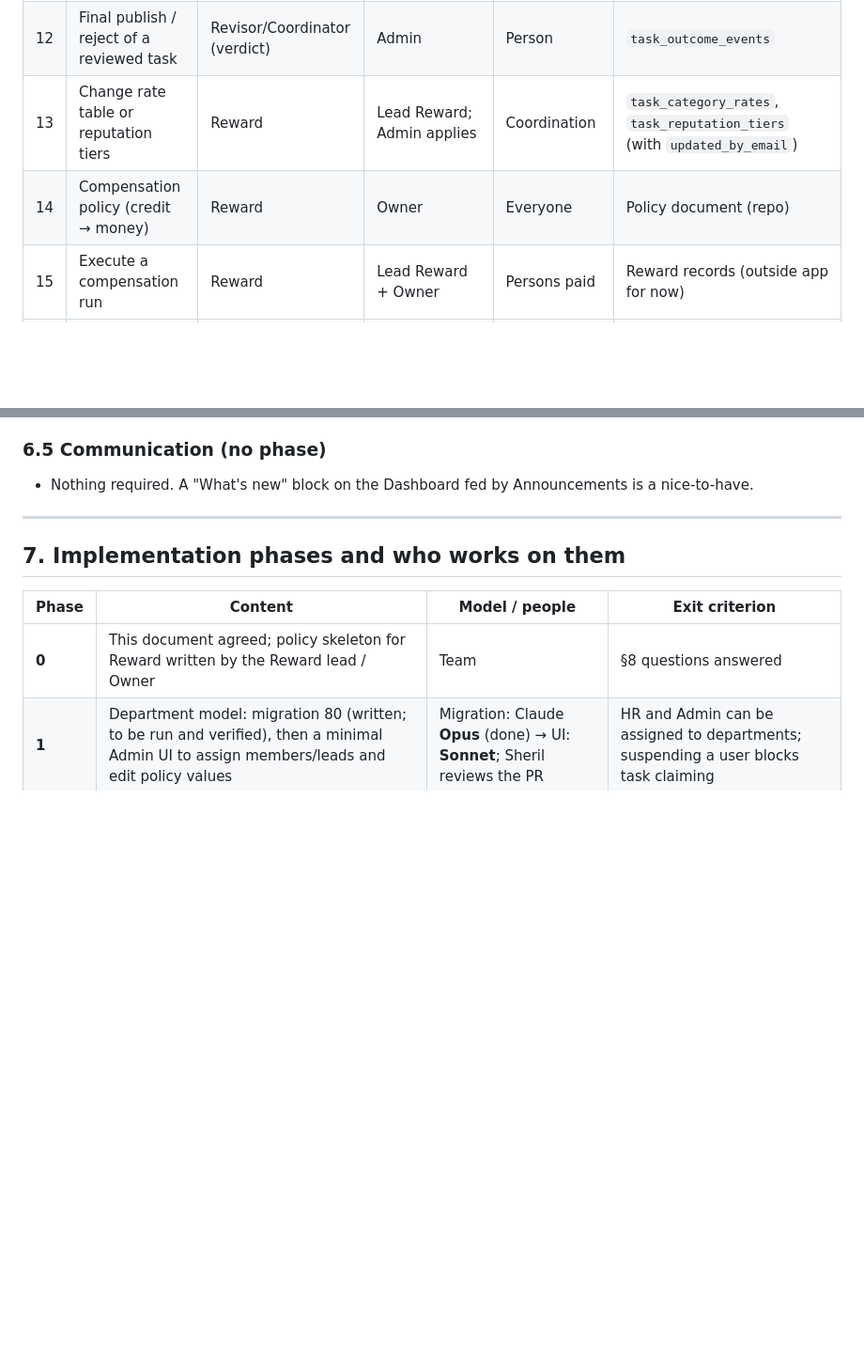
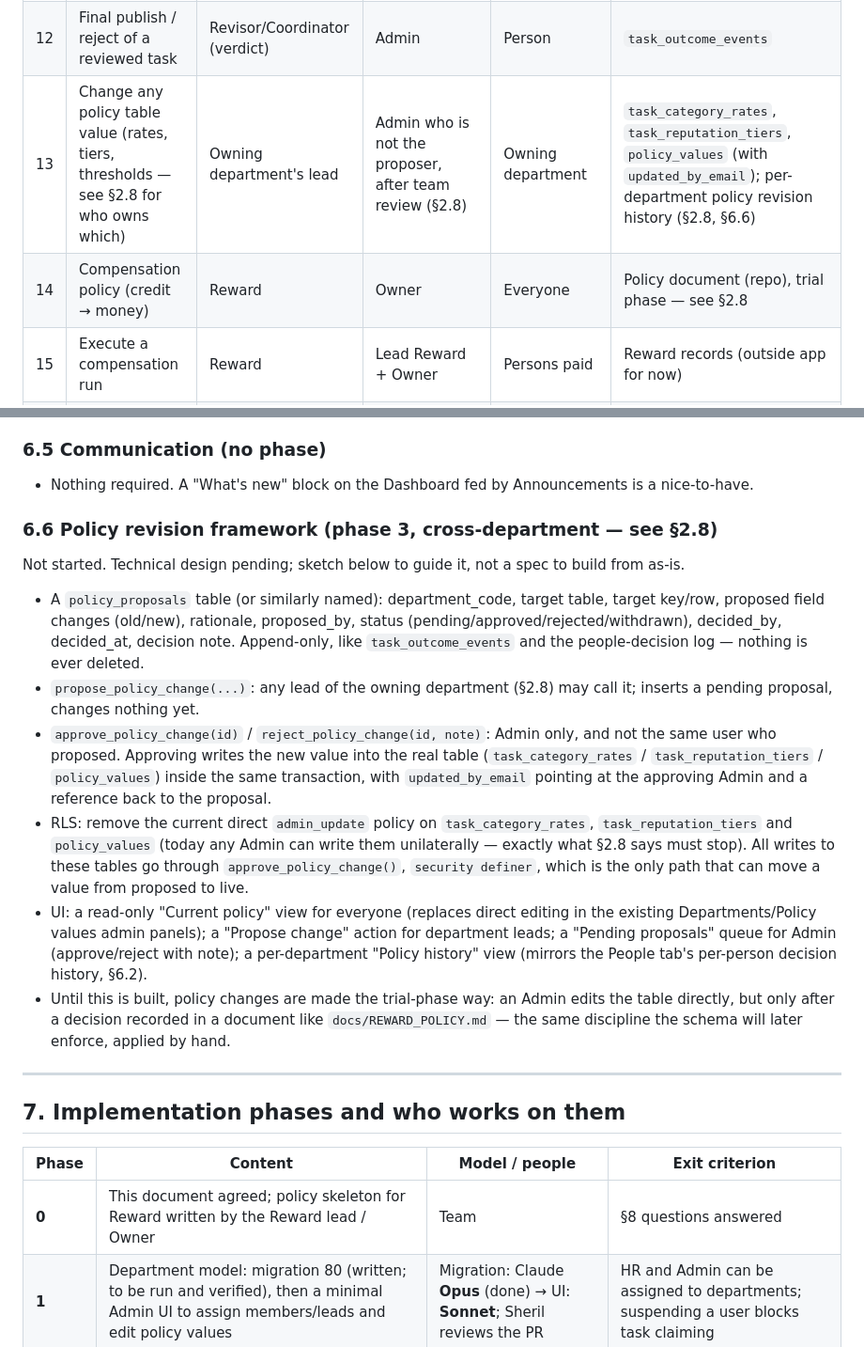
Before and after one commit to mediafocolarepak/Urdu-Archive, a Markdown page: GOVERNANCE.md, 2 parts joined by grey strips. Shown at 94% size. Rendered like a GitHub page; blank space fills up the shorter version.

```diff
--- a/GOVERNANCE.md
+++ b/GOVERNANCE.md
@@ -213,8 +255,8 @@ proposed.
 | 10 | Grant extra credits beyond the rate | Coordinator (with note) | Lead Coordination if above the threshold in Options (§8.3) | Reward | `tasks.extra_credits`, note |
 | 11 | Reclaim a task (reputation penalty) | Coordinator | — (must give reason) | Person | `task_outcome_events` |
 | 12 | Final publish / reject of a reviewed task | Revisor/Coordinator (verdict) | Admin | Person | `task_outcome_events` |
-| 13 | Change rate table or reputation tiers | Reward | Lead Reward; Admin applies | Coordination | `task_category_rates`, `task_reputation_tiers` (with `updated_by_email`) |
-| 14 | Compensation policy (credit → money) | Reward | Owner | Everyone | Policy document (repo) |
+| 13 | Change any policy table value (rates, tiers, thresholds — see §2.8 for who owns which) | Owning department's lead | Admin who is not the proposer, after team review (§2.8) | Owning department | `task_category_rates`, `task_reputation_tiers`, `policy_values` (with `updated_by_email`); per-department policy revision history (§2.8, §6.6) |
+| 14 | Compensation policy (credit → money) | Reward | Owner | Everyone | Policy document (repo), trial phase — see §2.8 |
 | 15 | Execute a compensation run | Reward | Lead Reward + Owner | Persons paid | Reward records (outside app for now) |
 | 16 | Budget top-up | Owner | Owner | Reward | `budget_ledger` |
 | 17 | Publish a formation path | Formatore | Lead Formation | — | `formation_paths` |
@@ -396,6 +438,32 @@ Ordered by dependency. Each item names the phase in §7.
 ### 6.5 Communication (no phase)
 - Nothing required. A "What's new" block on the Dashboard fed by Announcements is a nice-to-have.
 
+### 6.6 Policy revision framework (phase 3, cross-department — see §2.8)
+Not started. Technical design pending; sketch below to guide it, not a spec to build from as-is.
+- A `policy_proposals` table (or similarly named): department_code, target table, target
+  key/row, proposed field changes (old/new), rationale, proposed_by, status
+  (pending/approved/rejected/withdrawn), decided_by, decided_at, decision note. Append-only, like
+  `task_outcome_events` and the people-decision log — nothing is ever deleted.
+- `propose_policy_change(...)`: any lead of the owning department (§2.8) may call it; inserts a
+  pending proposal, changes nothing yet.
+- `approve_policy_change(id)` / `reject_policy_change(id, note)`: Admin only, and not the same
+  user who proposed. Approving writes the new value into the real table
+  (`task_category_rates` / `task_reputation_tiers` / `policy_values`) inside the same
+  transaction, with `updated_by_email` pointing at the approving Admin and a reference back to
+  the proposal.
+- RLS: remove the current direct `admin_update` policy on `task_category_rates`,
+  `task_reputation_tiers` and `policy_values` (today any Admin can write them unilaterally —
+  exactly what §2.8 says must stop). All writes to these tables go through
+  `approve_policy_change()`, `security definer`, which is the only path that can move a value
+  from proposed to live.
+- UI: a read-only "Current policy" view for everyone (replaces direct editing in the existing
+  Departments/Policy values admin panels); a "Propose change" action for department leads; a
+  "Pending proposals" queue for Admin (approve/reject with note); a per-department "Policy
+  history" view (mirrors the People tab's per-person decision history, §6.2).
+- Until this is built, policy changes are made the trial-phase way: an Admin edits the table
+  directly, but only after a decision recorded in a document like `docs/REWARD_POLICY.md` — the
+  same discipline the schema will later enforce, applied by hand.
+
 ---
 
 ## 7. Implementation phases and who works on them
```
Also changed, not shown: other parts of GOVERNANCE.md (+50 -2 lines), docs/REWARD_POLICY.md (added, +111 -0 lines).
